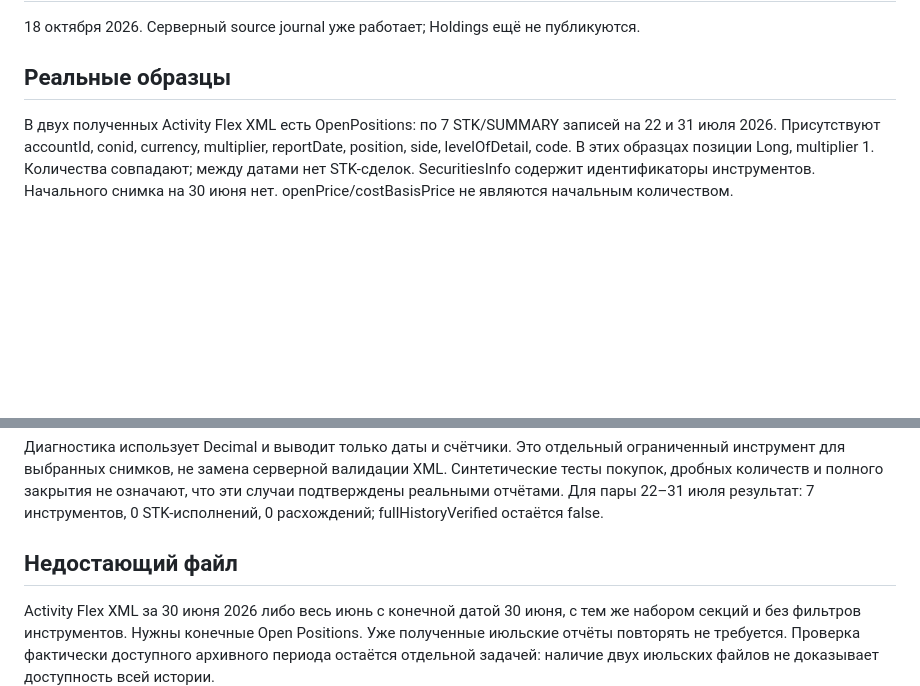
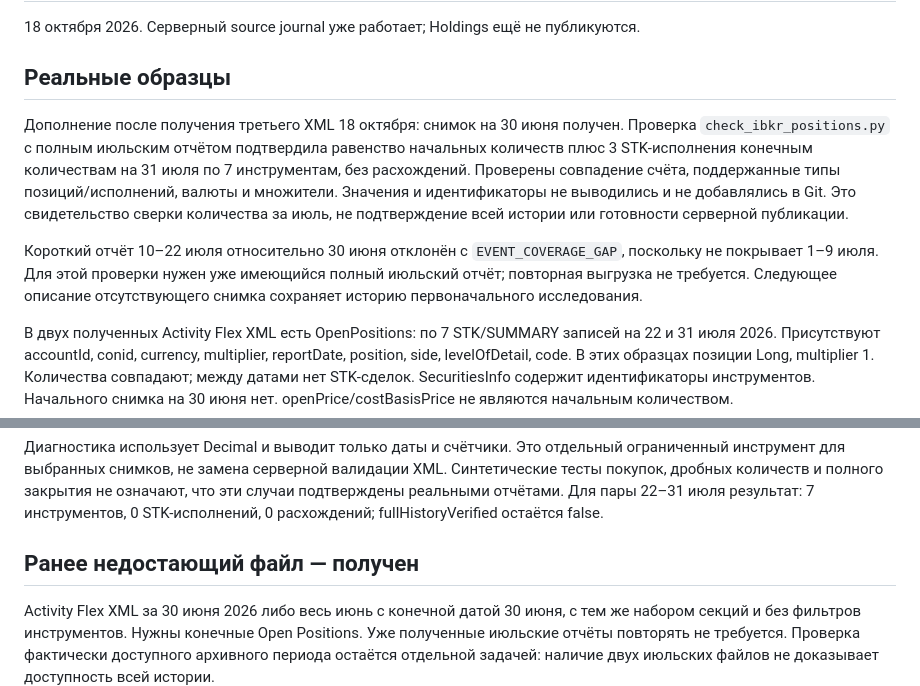
Before and after one commit to kuchmavlad/finly, a Markdown page: docs/IBKR_POSITIONS_PLAN.md, 2 parts joined by grey strips. Rendered like a GitHub page; blank space fills up the shorter version.

Commit message:
docs: record verified June to July position reconciliation

```diff
--- a/docs/IBKR_POSITIONS_PLAN.md
+++ b/docs/IBKR_POSITIONS_PLAN.md
@@ -3,6 +3,10 @@
 18 октября 2026. Серверный source journal уже работает; Holdings ещё не публикуются.
 
 ## Реальные образцы
+
+Дополнение после получения третьего XML 18 октября: снимок на 30 июня получен. Проверка `check_ibkr_positions.py` с полным июльским отчётом подтвердила равенство начальных количеств плюс 3 STK-исполнения конечным количествам на 31 июля по 7 инструментам, без расхождений. Проверены совпадение счёта, поддержанные типы позиций/исполнений, валюты и множители. Значения и идентификаторы не выводились и не добавлялись в Git. Это свидетельство сверки количества за июль, не подтверждение всей истории или готовности серверной публикации.
+
+Короткий отчёт 10–22 июля относительно 30 июня отклонён с `EVENT_COVERAGE_GAP`, поскольку не покрывает 1–9 июля. Для этой проверки нужен уже имеющийся полный июльский отчёт; повторная выгрузка не требуется. Следующее описание отсутствующего снимка сохраняет историю первоначального исследования.
 
 В двух полученных Activity Flex XML есть OpenPositions: по 7 STK/SUMMARY записей на 22 и 31 июля 2026. Присутствуют accountId, conid, currency, multiplier, reportDate, position, side, levelOfDetail, code. В этих образцах позиции Long, multiplier 1. Количества совпадают; между датами нет STK-сделок. SecuritiesInfo содержит идентификаторы инструментов. Начального снимка на 30 июня нет. openPrice/costBasisPrice не являются начальным количеством.
 
@@ -15,7 +19,7 @@ python -B -m unittest discover -s tests -p 'test_ibkr_positions.py'
 
 Диагностика использует Decimal и выводит только даты и счётчики. Это отдельный ограниченный инструмент для выбранных снимков, не замена серверной валидации XML. Синтетические тесты покупок, дробных количеств и полного закрытия не означают, что эти случаи подтверждены реальными отчётами. Для пары 22–31 июля результат: 7 инструментов, 0 STK-исполнений, 0 расхождений; fullHistoryVerified остаётся false.
 
-## Недостающий файл
+## Ранее недостающий файл — получен
 
 Activity Flex XML за 30 июня 2026 либо весь июнь с конечной датой 30 июня, с тем же набором секций и без фильтров инструментов. Нужны конечные Open Positions. Уже полученные июльские отчёты повторять не требуется. Проверка фактически доступного архивного периода остаётся отдельной задачей: наличие двух июльских файлов не доказывает доступность всей истории.
 
```
Also changed, not shown: docs/PROJECT_CONTEXT.md (+3 -0 lines).
